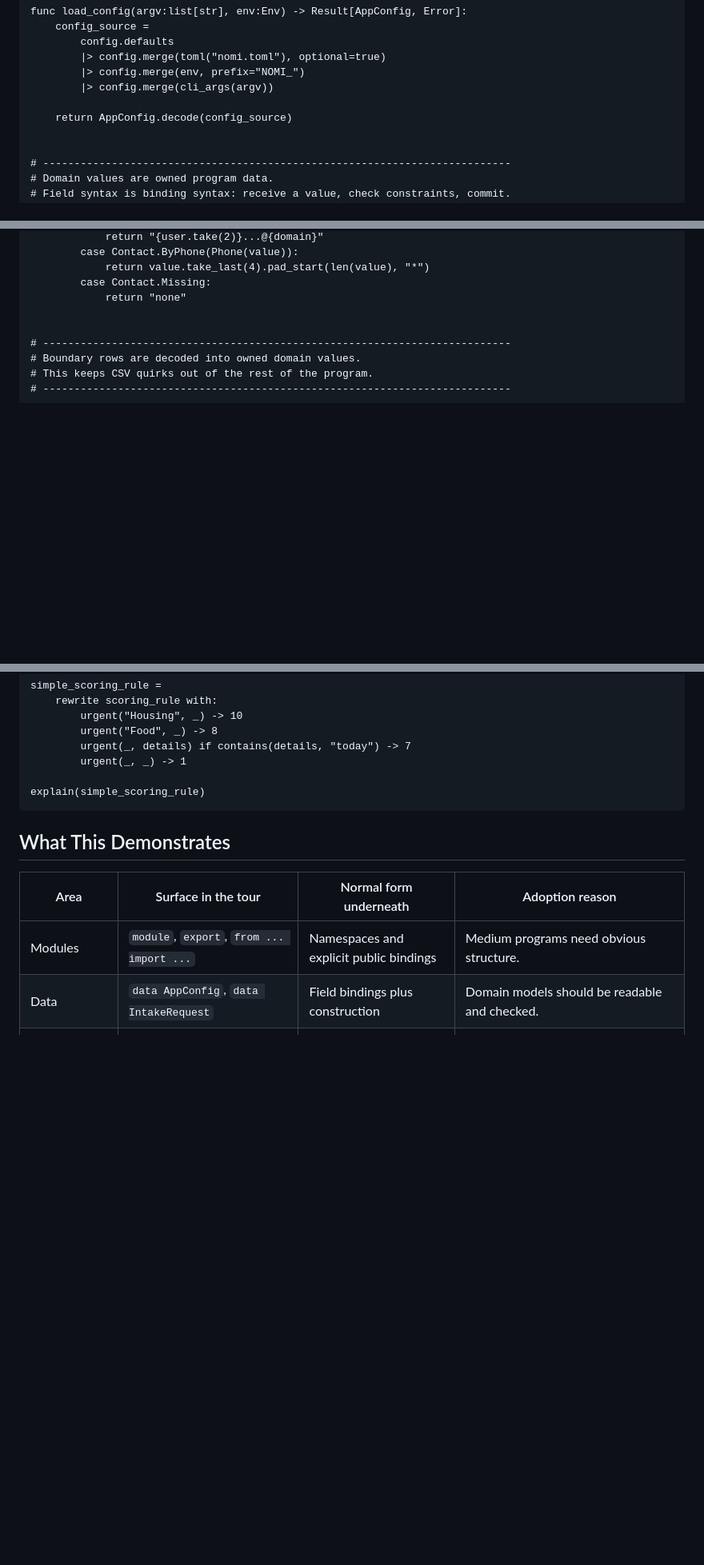
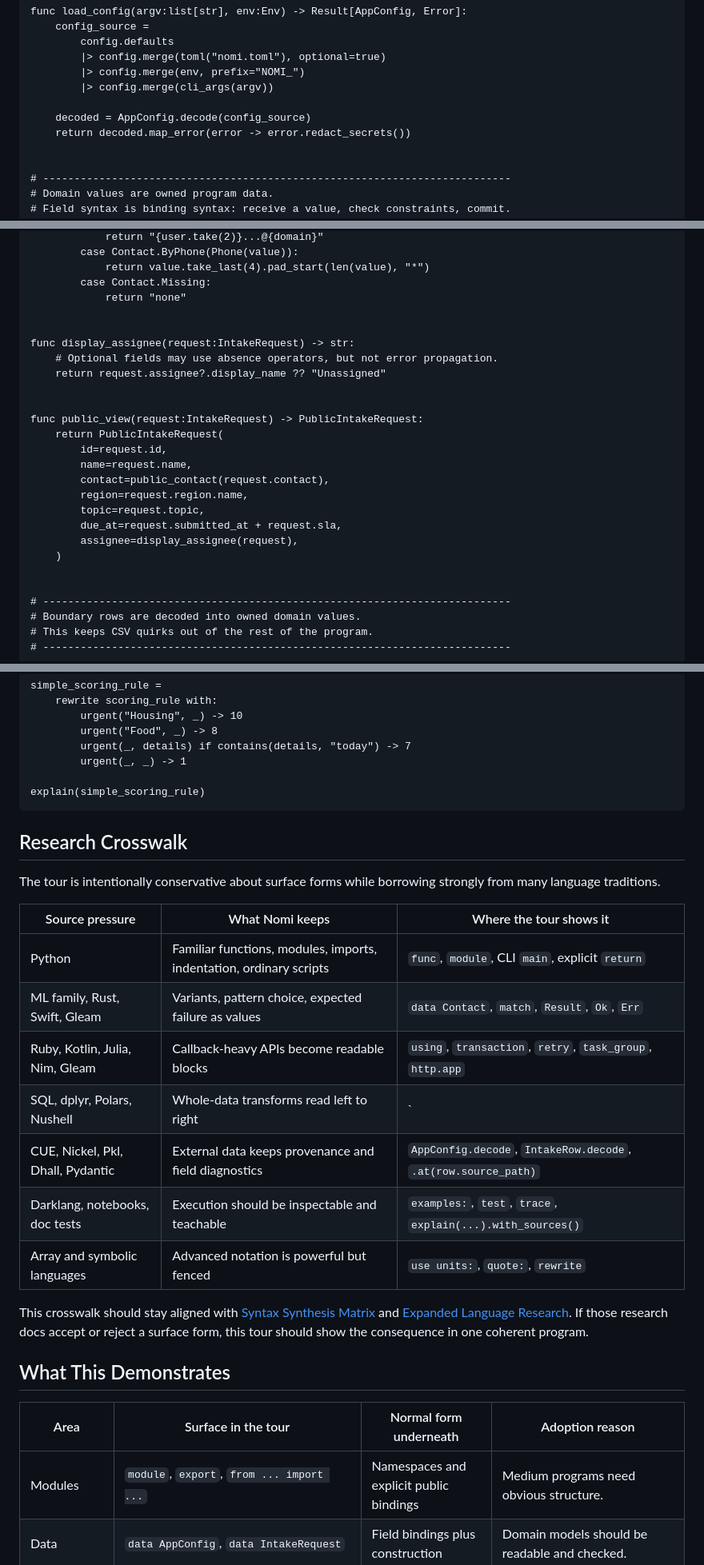
Before and after one commit to durgadatta/nomi, a Markdown page: docs/language/target_language_tour.md, 3 parts joined by grey strips. Shown at 80% size. Rendered like a GitHub page; blank space fills up the shorter version.

````diff
--- a/docs/language/target_language_tour.md
+++ b/docs/language/target_language_tour.md
@@ -89,7 +92,8 @@ func load_config(argv:list[str], env:Env) -> Result[AppConfig, Error]:
         |> config.merge(env, prefix="NOMI_")
         |> config.merge(cli_args(argv))
 
-    return AppConfig.decode(config_source)
+    decoded = AppConfig.decode(config_source)
+    return decoded.map_error(error -> error.redact_secrets())
 
 
 # ---------------------------------------------------------------------------
@@ -202,6 +222,23 @@ func public_contact(contact:Contact) -> str:
             return value.take_last(4).pad_start(len(value), "*")
         case Contact.Missing:
             return "none"
+
+
+func display_assignee(request:IntakeRequest) -> str:
+    # Optional fields may use absence operators, but not error propagation.
+    return request.assignee?.display_name ?? "Unassigned"
+
+
+func public_view(request:IntakeRequest) -> PublicIntakeRequest:
+    return PublicIntakeRequest(
+        id=request.id,
+        name=request.name,
+        contact=public_contact(request.contact),
+        region=request.region.name,
+        topic=request.topic,
+        due_at=request.submitted_at + request.sla,
+        assignee=display_assignee(request),
+    )
 
 
 # ---------------------------------------------------------------------------
@@ -515,6 +577,27 @@ simple_scoring_rule =
 explain(simple_scoring_rule)
 ```
 
+## Research Crosswalk
+
+The tour is intentionally conservative about surface forms while borrowing
+strongly from many language traditions.
+
+| Source pressure | What Nomi keeps | Where the tour shows it |
+| --- | --- | --- |
+| Python | Familiar functions, modules, imports, indentation, ordinary scripts | `func`, `module`, CLI `main`, explicit `return` |
+| ML family, Rust, Swift, Gleam | Variants, pattern choice, expected failure as values | `data Contact`, `match`, `Result`, `Ok`, `Err` |
+| Ruby, Kotlin, Julia, Nim, Gleam | Callback-heavy APIs become readable blocks | `using`, `transaction`, `retry`, `task_group`, `http.app` |
+| SQL, dplyr, Polars, Nushell | Whole-data transforms read left to right | `|>`, `table`, `derive`, `group`, `sort` |
+| CUE, Nickel, Pkl, Dhall, Pydantic | External data keeps provenance and field diagnostics | `AppConfig.decode`, `IntakeRow.decode`, `.at(row.source_path)` |
+| Darklang, notebooks, doc tests | Execution should be inspectable and teachable | `examples:`, `test`, `trace`, `explain(...).with_sources()` |
+| Array and symbolic languages | Advanced notation is powerful but fenced | `use units:`, `quote:`, `rewrite` |
+
+This crosswalk should stay aligned with
+[Syntax Synthesis Matrix](../convenience/syntax_synthesis_matrix.md) and
+[Expanded Language Research](../convenience/expanded_language_research.md).
+If those research docs accept or reject a surface form, this tour should show
+the consequence in one coherent program.
+
 ## What This Demonstrates
 
 | Area | Surface in the tour | Normal form underneath | Adoption reason |
````
Also changed, not shown: other parts of docs/language/target_language_tour.md (+69 -19 lines), docs/convenience/expanded_language_research.md (+7 -0 lines), docs/convenience/syntax_synthesis_matrix.md (+13 -0 lines).
